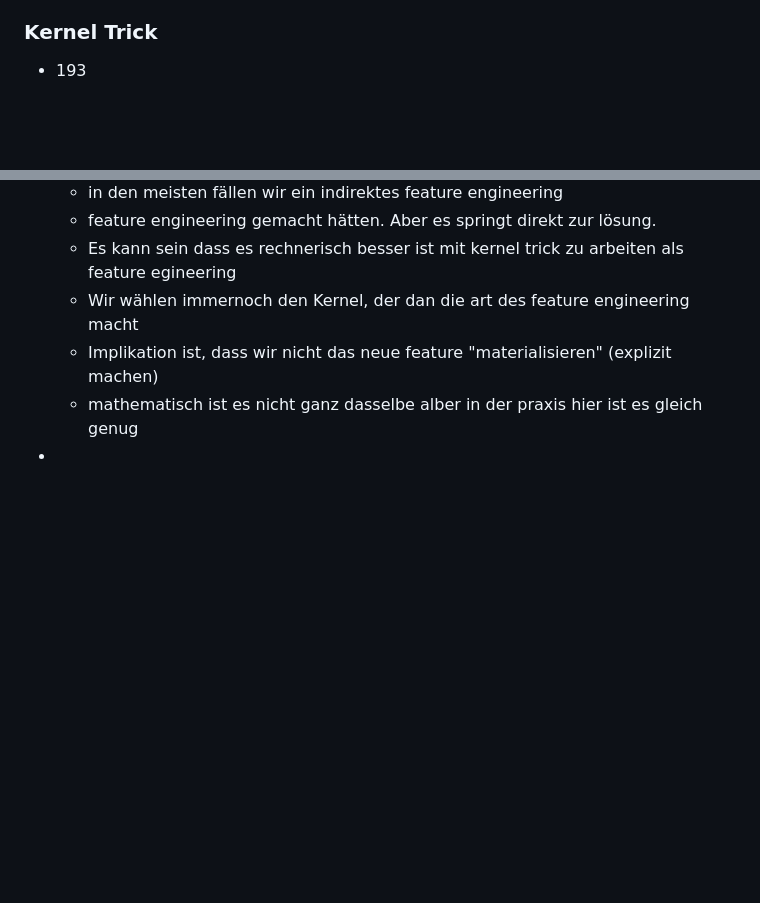
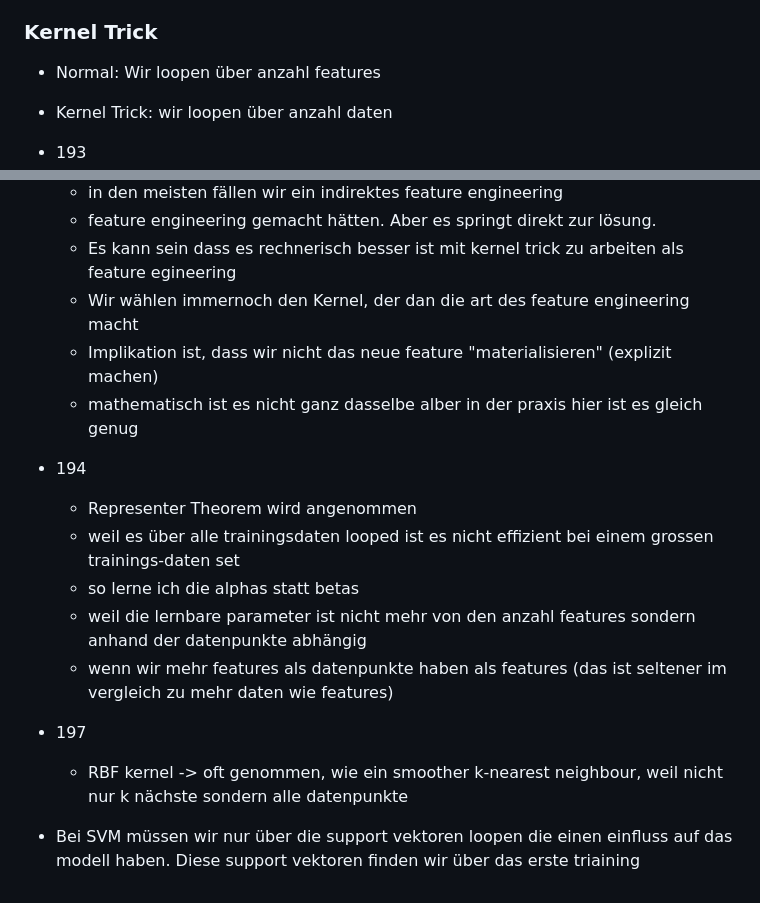
Before and after one commit to Nora-Olivia-Ammann/cas_data_science, a Markdown page: 0_Notes/09_Machine_Learning.md, 2 parts joined by grey strips. Drawn GitHub-style; blank space fills up the shorter version.

```diff
--- a/0_Notes/09_Machine_Learning.md
+++ b/0_Notes/09_Machine_Learning.md
@@ -461,6 +461,9 @@
 
 ### Kernel Trick
 
+- Normal: Wir loopen über anzahl features
+- Kernel Trick: wir loopen über anzahl daten
+
 - 193
   - kann man mit jedem modell machen
   - ist vorallem effizient von support vector machine
@@ -470,5 +473,12 @@
   - Wir wählen immernoch den Kernel, der dan die art des feature engineering macht
   - Implikation ist, dass wir nicht das neue feature "materialisieren" (explizit machen)
   - mathematisch ist es nicht ganz dasselbe alber in der praxis hier ist es gleich genug
--
--
+- 194
+  - Representer Theorem wird angenommen
+  - weil es über alle trainingsdaten looped ist es nicht effizient bei einem grossen trainings-daten set
+  - so lerne ich die alphas statt betas
+  - weil die lernbare parameter ist nicht mehr von den anzahl features sondern anhand der datenpunkte abhängig
+  - wenn wir mehr features als datenpunkte haben als features (das ist seltener im vergleich zu mehr daten wie features)
+- 197
+  - RBF kernel -> oft genommen, wie ein smoother k-nearest neighbour, weil nicht nur k nächste sondern alle datenpunkte
+- Bei SVM müssen wir nur über die support vektoren loopen die einen einfluss auf das modell haben. Diese support vektoren finden wir über das erste triaining
```
